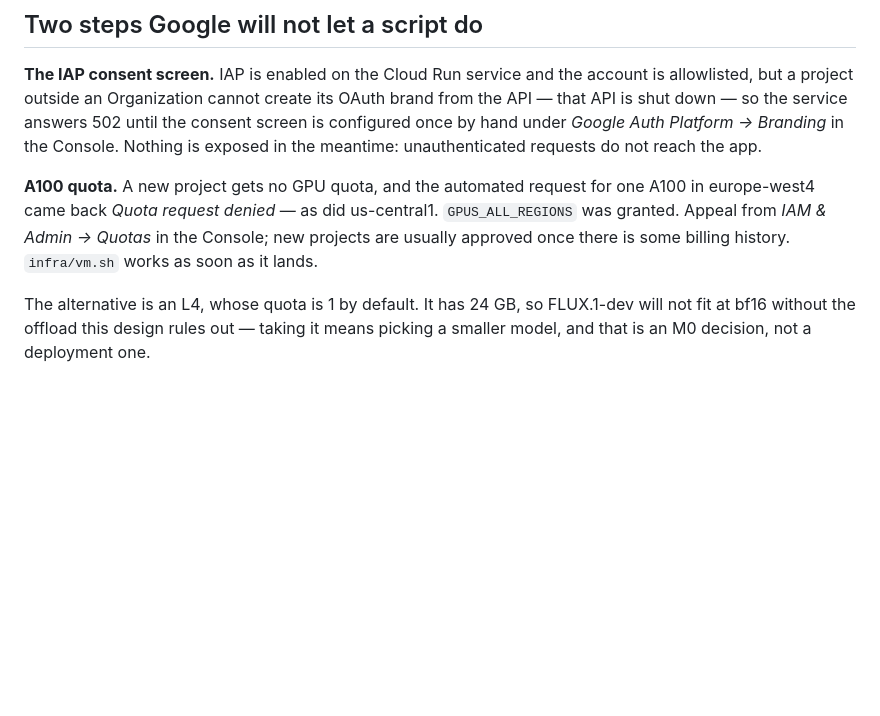
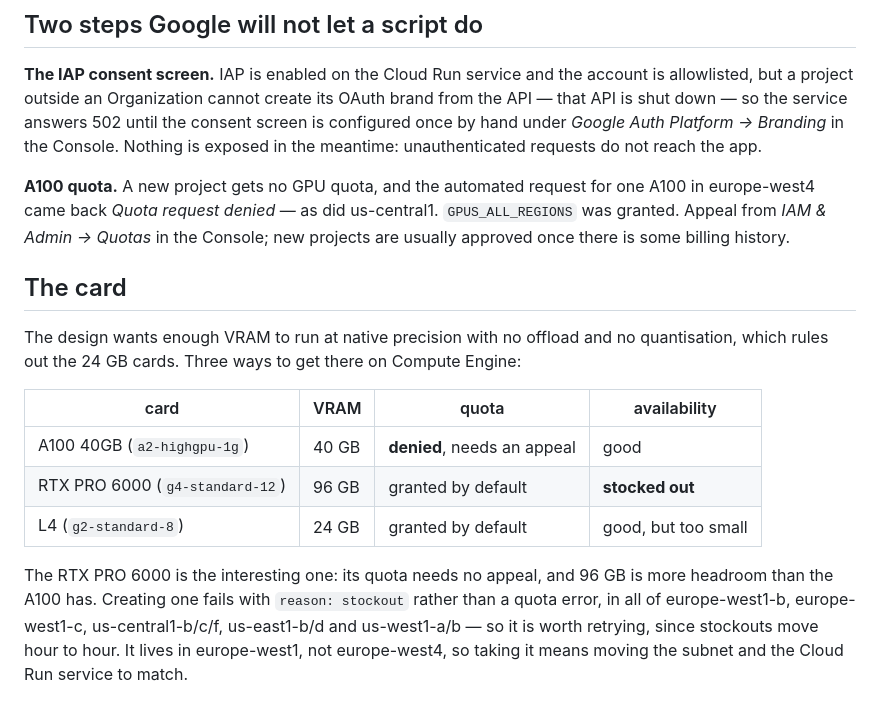
Before and after one commit to vidstige/image-gen, a Markdown page: README.md, the part around the change. GitHub-like rendering; blank space fills up the shorter version.

Commit message:
docs: record the card options and what actually blocks each
Co-Authored-By: Claude Opus 5 (1M context) <noreply@anthropic.com>

```diff
--- a/README.md
+++ b/README.md
@@ -90,9 +90,24 @@ exposed in the meantime: unauthenticated requests do not reach the app.
 request for one A100 in europe-west4 came back *Quota request denied* —
 as did us-central1. `GPUS_ALL_REGIONS` was granted. Appeal from *IAM &
 Admin → Quotas* in the Console; new projects are usually approved once
-there is some billing history. `infra/vm.sh` works as soon as it lands.
+there is some billing history.
 
-The alternative is an L4, whose quota is 1 by default. It has 24 GB, so
-FLUX.1-dev will not fit at bf16 without the offload this design rules
-out — taking it means picking a smaller model, and that is an M0
-decision, not a deployment one.
+## The card
+
+The design wants enough VRAM to run at native precision with no offload
+and no quantisation, which rules out the 24 GB cards. Three ways to get
+there on Compute Engine:
+
+| card | VRAM | quota | availability |
+| --- | --- | --- | --- |
+| A100 40GB (`a2-highgpu-1g`) | 40 GB | **denied**, needs an appeal | good |
+| RTX PRO 6000 (`g4-standard-12`) | 96 GB | granted by default | **stocked out** |
+| L4 (`g2-standard-8`) | 24 GB | granted by default | good, but too small |
+
+The RTX PRO 6000 is the interesting one: its quota needs no appeal, and
+96 GB is more headroom than the A100 has. Creating one fails with
+`reason: stockout` rather than a quota error, in all of europe-west1-b,
+europe-west1-c, us-central1-b/c/f, us-east1-b/d and us-west1-a/b — so it
+is worth retrying, since stockouts move hour to hour. It lives in
+europe-west1, not europe-west4, so taking it means moving the subnet and
+the Cloud Run service to match.
```
